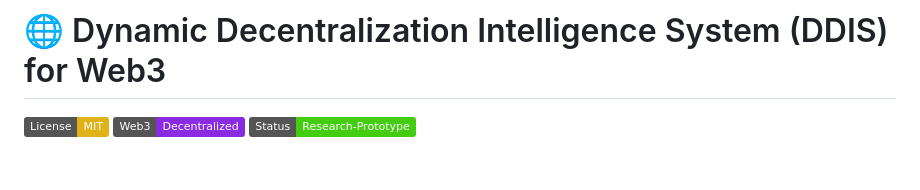
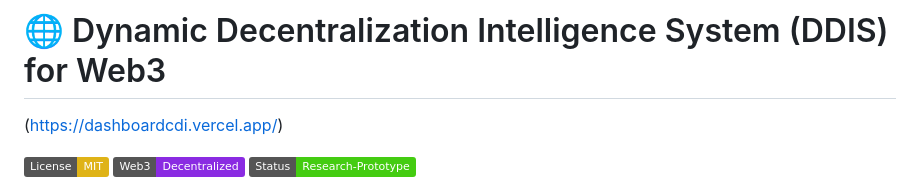
Before and after one commit to ameydongre10/Web3-Composite-Decentralization-Index-CDI-Framework, a Markdown page: README.md, the part around the change. Rendered like a GitHub page; badges without logos; blank space fills up the shorter version.

```diff
--- a/README.md
+++ b/README.md
@@ -1,4 +1,5 @@
 # 🌐 Dynamic Decentralization Intelligence System (DDIS) for Web3
+(https://dashboardcdi.vercel.app/)
 
 [![License: MIT](https://img.shields.io/badge/License-MIT-yellow.svg)](https://opensource.org/licenses/MIT)
 [![Web3](https://img.shields.io/badge/Web3-Decentralized-blueviolet)](https://web3.foundation/)
```
